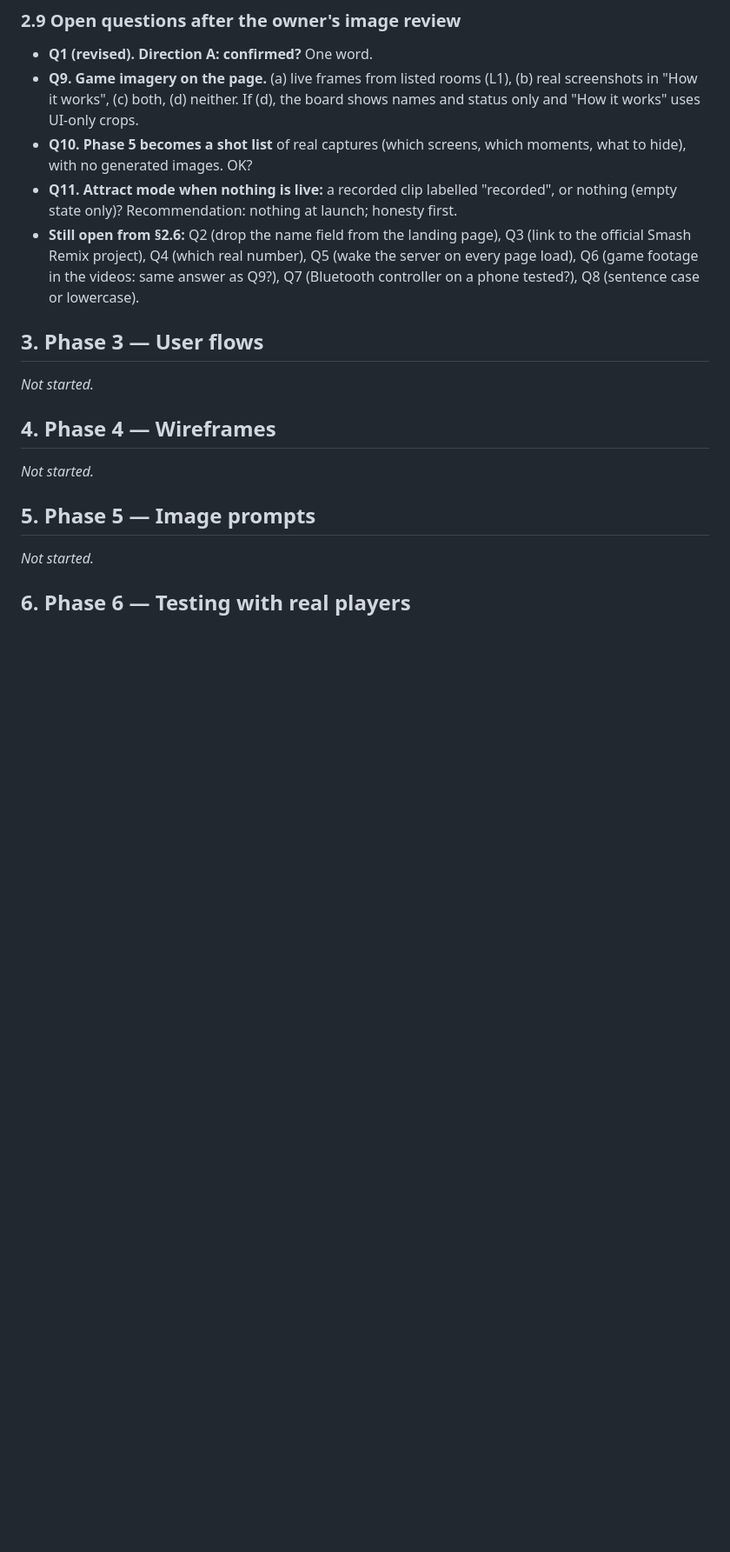
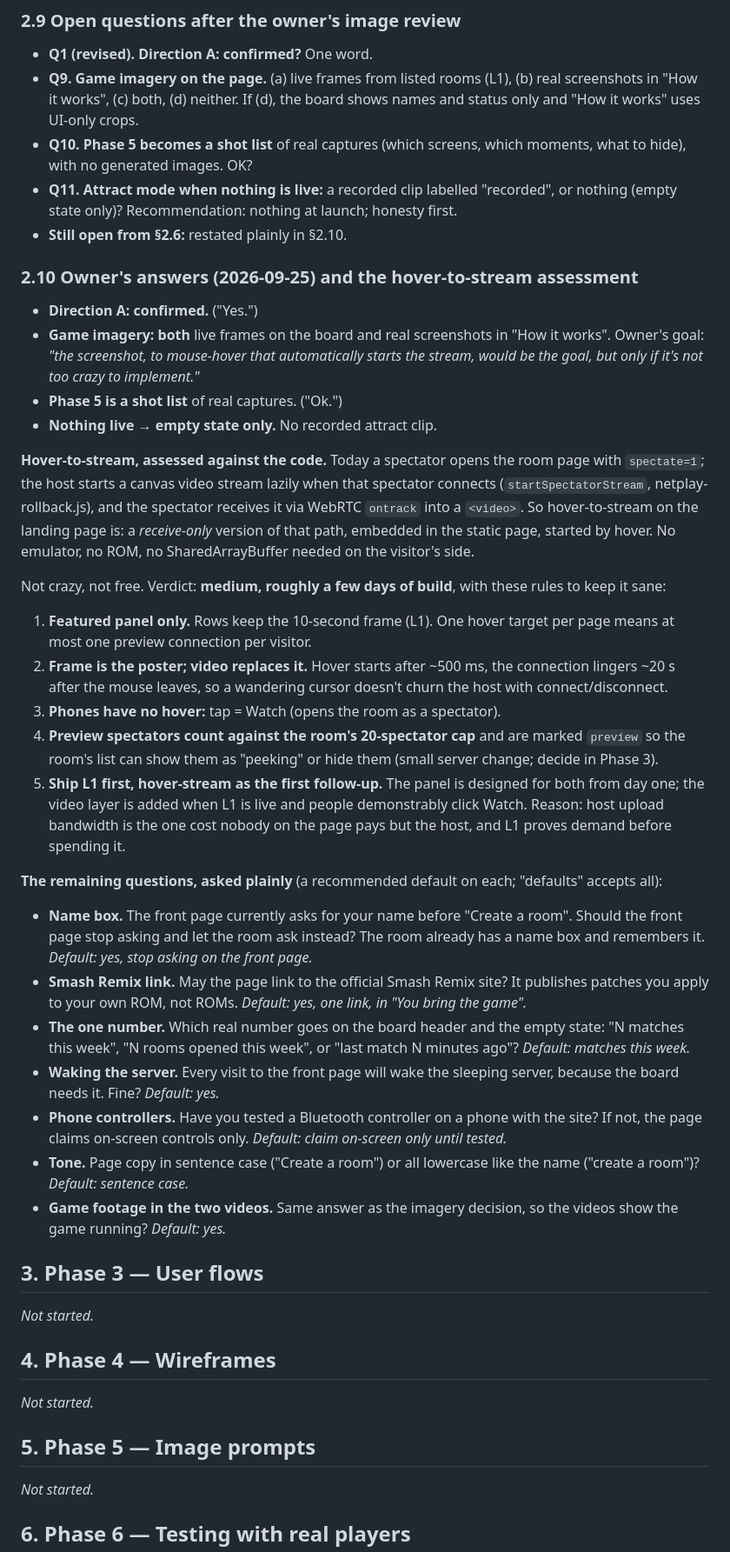
Before and after one commit to kwilson21/kaillera-next, a Markdown page: docs/landing-design.md, the part around one of its changes. Shown at 87% size. GitHub-like rendering; blank space fills up the shorter version.

Commit message:
docs(landing-design): direction A confirmed; hover-to-stream assessment; plain restatement of open questions
Co-Authored-By: Claude Fable 5.1 <noreply@anthropic.com>
Claude-Session: https://claude.ai/code/session_01S7poNboFEA4cXazZL8ckop

```diff
--- a/docs/landing-design.md
+++ b/docs/landing-design.md
@@ -1007,11 +1007,64 @@ to promote the site are a step further. Neither is ROM distribution, and the
 - **Q11. Attract mode when nothing is live:** a recorded clip labelled
   "recorded", or nothing (empty state only)? Recommendation: nothing at
   launch; honesty first.
-- **Still open from §2.6:** Q2 (drop the name field from the landing page),
-  Q3 (link to the official Smash Remix project), Q4 (which real number),
-  Q5 (wake the server on every page load), Q6 (game footage in the videos:
-  same answer as Q9?), Q7 (Bluetooth controller on a phone tested?),
-  Q8 (sentence case or lowercase).
+- **Still open from §2.6:** restated plainly in §2.10.
+
+### 2.10 Owner's answers (2026-09-25) and the hover-to-stream assessment
+
+- **Direction A: confirmed.** ("Yes.")
+- **Game imagery: both** live frames on the board and real screenshots in
+  "How it works". Owner's goal: *"the screenshot, to mouse-hover that
+  automatically starts the stream, would be the goal, but only if it's not
+  too crazy to implement."*
+- **Phase 5 is a shot list** of real captures. ("Ok.")
+- **Nothing live → empty state only.** No recorded attract clip.
+
+**Hover-to-stream, assessed against the code.** Today a spectator opens the
+room page with `spectate=1`; the host starts a canvas video stream lazily
+when that spectator connects (`startSpectatorStream`, netplay-rollback.js),
+and the spectator receives it via WebRTC `ontrack` into a `<video>`. So
+hover-to-stream on the landing page is: a *receive-only* version of that
+path, embedded in the static page, started by hover. No emulator, no ROM, no
+SharedArrayBuffer needed on the visitor's side.
+
+Not crazy, not free. Verdict: **medium, roughly a few days of build**, with
+these rules to keep it sane:
+1. **Featured panel only.** Rows keep the 10-second frame (L1). One hover
+   target per page means at most one preview connection per visitor.
+2. **Frame is the poster; video replaces it.** Hover starts after ~500 ms,
+   the connection lingers ~20 s after the mouse leaves, so a wandering cursor
+   doesn't churn the host with connect/disconnect.
+3. **Phones have no hover:** tap = Watch (opens the room as a spectator).
+4. **Preview spectators count against the room's 20-spectator cap** and are
+   marked `preview` so the room's list can show them as "peeking" or hide
+   them (small server change; decide in Phase 3).
+5. **Ship L1 first, hover-stream as the first follow-up.** The panel is
+   designed for both from day one; the video layer is added when L1 is live
+   and people demonstrably click Watch. Reason: host upload bandwidth is the
+   one cost nobody on the page pays but the host, and L1 proves demand before
+   spending it.
+
+**The remaining questions, asked plainly** (a recommended default on each;
+"defaults" accepts all):
+- **Name box.** The front page currently asks for your name before "Create a
+  room". Should the front page stop asking and let the room ask instead? The
+  room already has a name box and remembers it. *Default: yes, stop asking
+  on the front page.*
+- **Smash Remix link.** May the page link to the official Smash Remix site?
+  It publishes patches you apply to your own ROM, not ROMs. *Default: yes,
+  one link, in "You bring the game".*
+- **The one number.** Which real number goes on the board header and the
+  empty state: "N matches this week", "N rooms opened this week", or "last
+  match N minutes ago"? *Default: matches this week.*
+- **Waking the server.** Every visit to the front page will wake the
+  sleeping server, because the board needs it. Fine? *Default: yes.*
+- **Phone controllers.** Have you tested a Bluetooth controller on a phone
+  with the site? If not, the page claims on-screen controls only. *Default:
+  claim on-screen only until tested.*
+- **Tone.** Page copy in sentence case ("Create a room") or all lowercase
+  like the name ("create a room")? *Default: sentence case.*
+- **Game footage in the two videos.** Same answer as the imagery decision,
+  so the videos show the game running? *Default: yes.*
 
 
 ## 3. Phase 3 — User flows
```
Also changed, not shown: other parts of docs/landing-design.md (+5 -1 lines).
